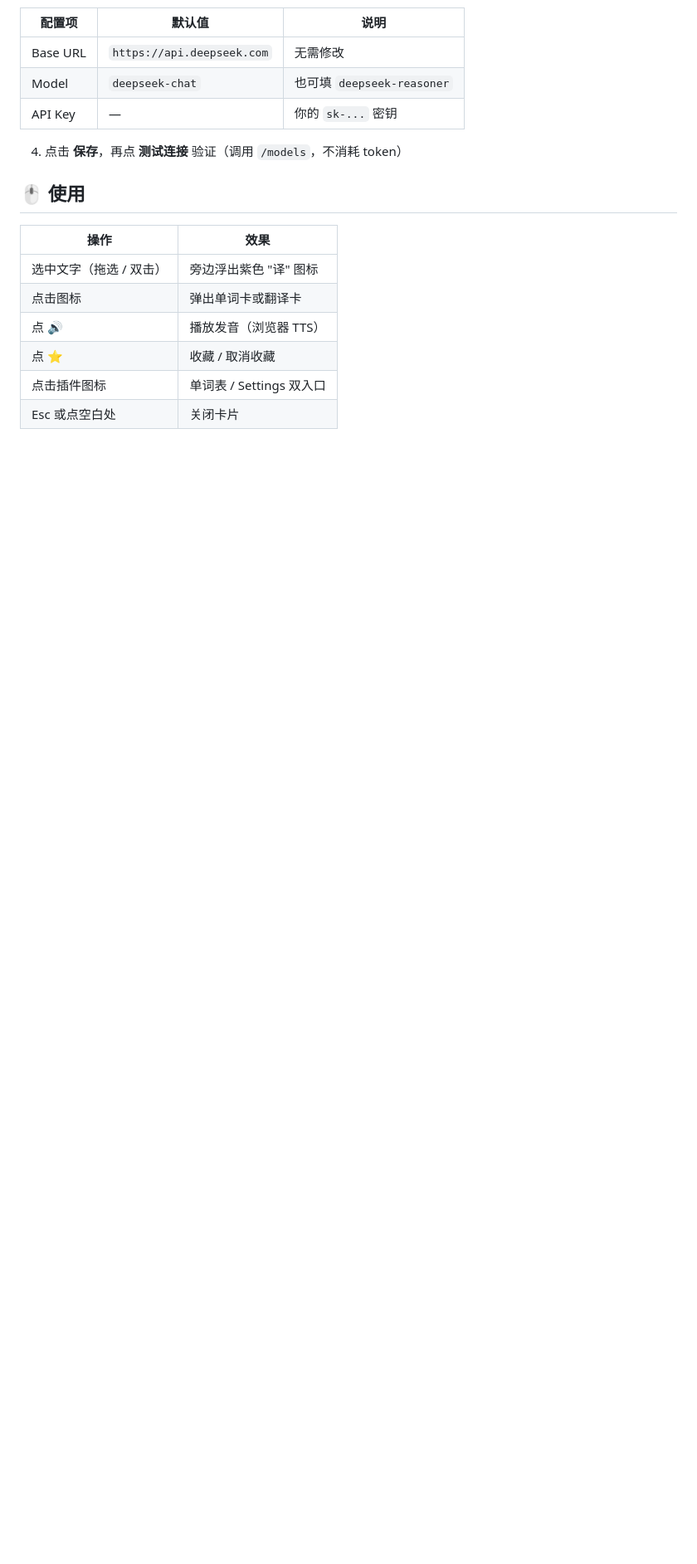
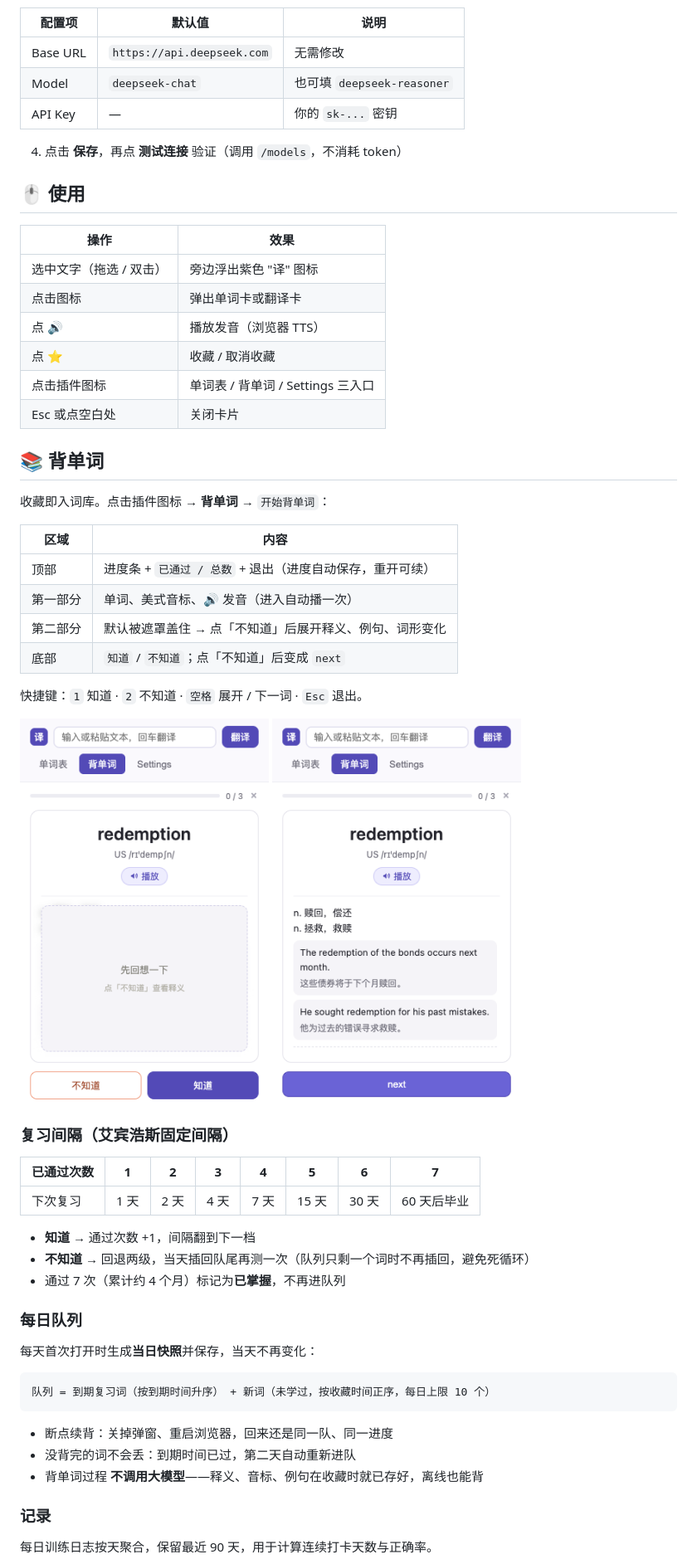
Before and after one commit to Shuixingchen/selection-translate, a Markdown page: README.md, the part around the change printed below. Shown: that part at 83% size. Drawn GitHub-style; pictures changed too: docs/screenshot-review-answer.png (added), docs/screenshot-review-card.png (added); blank space fills up the shorter version.

````diff
--- a/README.md
+++ b/README.md
@@ -63,5 +66,47 @@
 | 点击图标 | 弹出单词卡或翻译卡 |
 | 点 🔊 | 播放发音（浏览器 TTS） |
 | 点 ⭐ | 收藏 / 取消收藏 |
-| 点击插件图标 | 单词表 / Settings 双入口 |
+| 点击插件图标 | 单词表 / 背单词 / Settings 三入口 |
 | Esc 或点空白处 | 关闭卡片 |
+
+## 📚 背单词
+
+收藏即入词库。点击插件图标 → **背单词** → `开始背单词`：
+
+| 区域 | 内容 |
+|---|---|
+| 顶部 | 进度条 + `已通过 / 总数` + 退出（进度自动保存，重开可续） |
+| 第一部分 | 单词、美式音标、🔊 发音（进入自动播一次） |
+| 第二部分 | 默认被遮罩盖住 → 点「不知道」后展开释义、例句、词形变化 |
+| 底部 | `知道` / `不知道`；点「不知道」后变成 `next` |
+
+快捷键：`1` 知道 · `2` 不知道 · `空格` 展开 / 下一词 · `Esc` 退出。
+
+<img src="docs/screenshot-review-card.png" width="300" alt="背单词卡片"> <img src="docs/screenshot-review-answer.png" width="300" alt="展开答案">
+
+### 复习间隔（艾宾浩斯固定间隔）
+
+| 已通过次数 | 1 | 2 | 3 | 4 | 5 | 6 | 7 |
+|---|---|---|---|---|---|---|---|
+| 下次复习 | 1 天 | 2 天 | 4 天 | 7 天 | 15 天 | 30 天 | 60 天后毕业 |
+
+- **知道** → 通过次数 +1，间隔翻到下一档
+- **不知道** → 回退两级，当天插回队尾再测一次（队列只剩一个词时不再插回，避免死循环）
+- 通过 7 次（累计约 4 个月）标记为**已掌握**，不再进队列
+
+### 每日队列
+
+每天首次打开时生成**当日快照**并保存，当天不再变化：
+
+```
+队列 = 到期复习词（按到期时间升序） + 新词（未学过，按收藏时间正序，每日上限 10 个）
+```
+
+- 断点续背：关掉弹窗、重启浏览器，回来还是同一队、同一进度
+- 没背完的词不会丢：到期时间已过，第二天自动重新进队
+- 背单词过程 **不调用大模型**——释义、音标、例句在收藏时就已存好，离线也能背
+
+### 记录
+
+每日训练日志按天聚合，保留最近 90 天，用于计算连续打卡天数与正确率。
+
````
Also changed, not shown: other parts of README.md (+27 -4 lines), PLAN.md (+2 -2 lines), REVIEW-PLAN.md (added, +149 -0 lines), docs/screenshot-review-done.png (added), docs/screenshot-review-overview.png (added), 10 other files.
